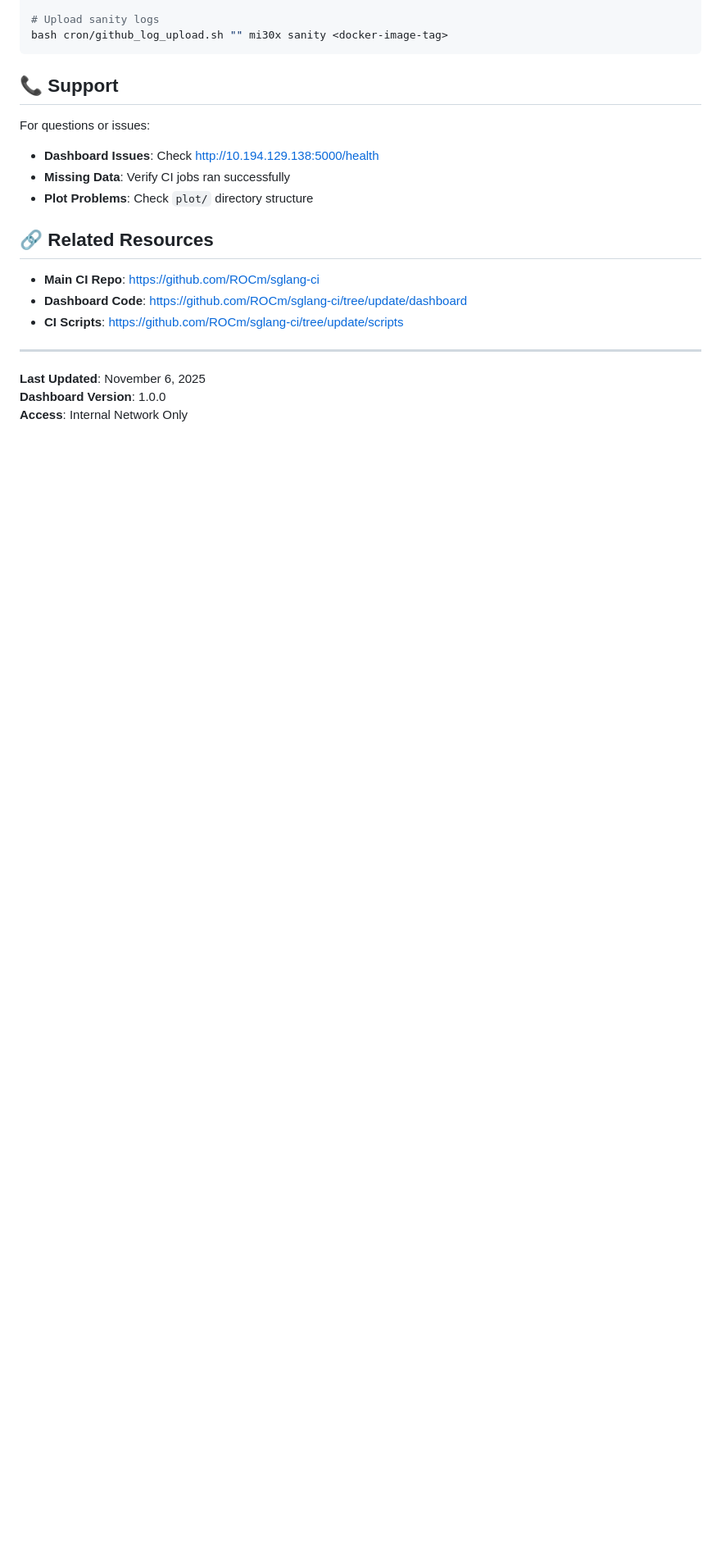
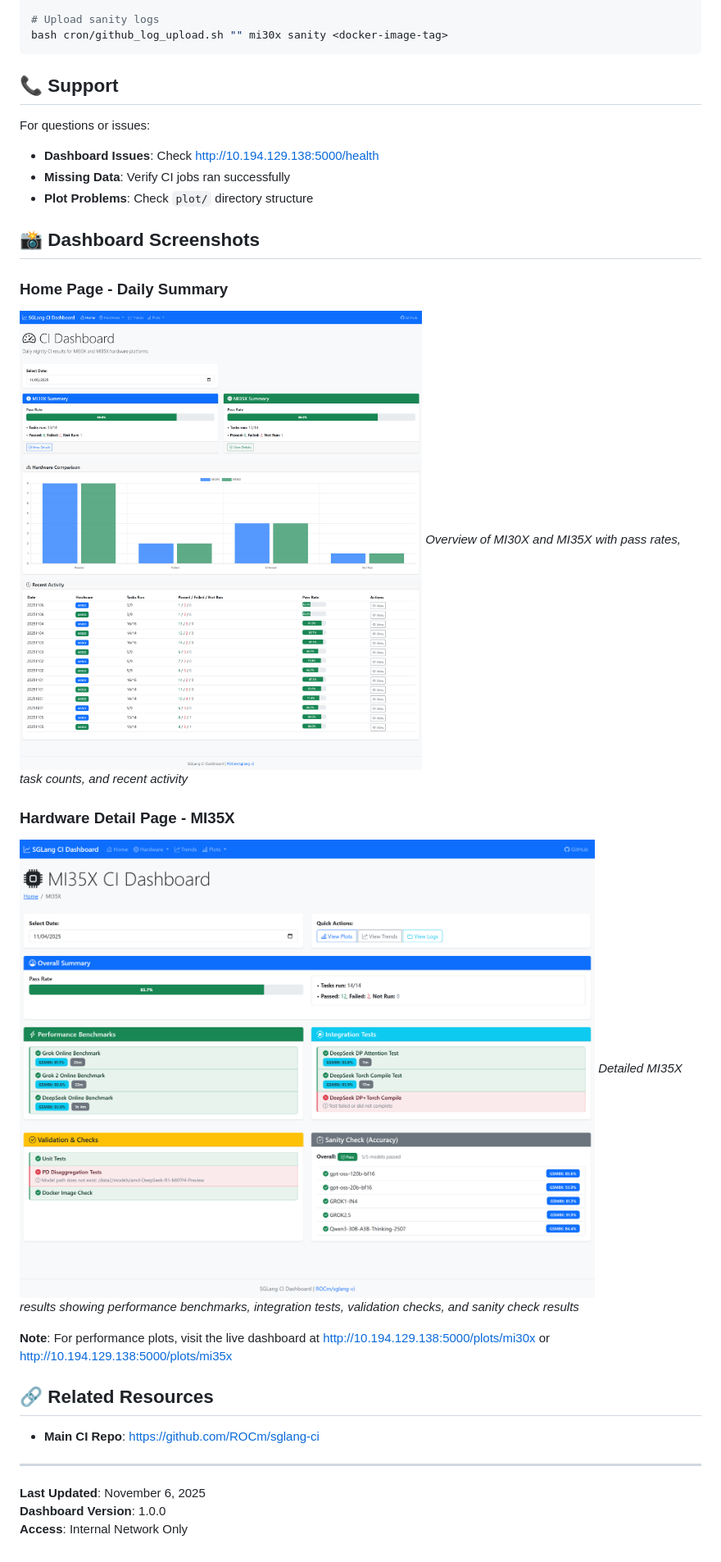
Before and after one commit to michael-amd/sglang-ci, a Markdown page: README.md, the part around the change. Shown: that part at 82% size. Drawn GitHub-style; pictures changed too: dashboard_screenshots/01_home_page.png (added), dashboard_screenshots/02_mi35x_dashboard.png (added); blank space fills up the shorter version.

Commit message:
Add dashboard screenshots to README for enhanced documentation
- Included images of the Home Page Daily Summary and MI35X Hardware Detail Page.
- Updated README to provide visual context for dashboard features and performance metrics.
- Added note with links to live dashboard plots.

```diff
--- a/README.md
+++ b/README.md
@@ -264,11 +264,21 @@ For questions or issues:
 - **Missing Data**: Verify CI jobs ran successfully
 - **Plot Problems**: Check `plot/` directory structure
 
+## 📸 Dashboard Screenshots
+
+### Home Page - Daily Summary
+![Dashboard Home Page](dashboard_screenshots/01_home_page.png)
+*Overview of MI30X and MI35X with pass rates, task counts, and recent activity*
+
+### Hardware Detail Page - MI35X
+![MI35X Dashboard](dashboard_screenshots/02_mi35x_dashboard.png)
+*Detailed MI35X results showing performance benchmarks, integration tests, validation checks, and sanity check results*
+
+**Note**: For performance plots, visit the live dashboard at http://10.194.129.138:5000/plots/mi30x or http://10.194.129.138:5000/plots/mi35x
+
 ## 🔗 Related Resources
 
 - **Main CI Repo**: https://github.com/ROCm/sglang-ci
-- **Dashboard Code**: https://github.com/ROCm/sglang-ci/tree/update/dashboard
-- **CI Scripts**: https://github.com/ROCm/sglang-ci/tree/update/scripts
 
 ---
 
```
